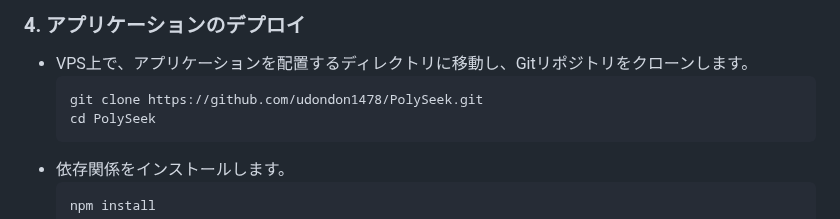
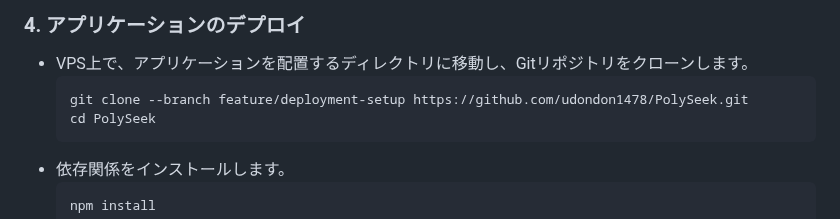
Before and after one commit to udondon1478/Project-PS, a Markdown page: plan/deployment_plan.md, the part around the change. Drawn GitHub-style.

Commit message:
docs: クローンコマンドのブランチを変更 :books:

````diff
--- a/plan/deployment_plan.md
+++ b/plan/deployment_plan.md
@@ -92,7 +92,7 @@ graph TD
 
 *   VPS上で、アプリケーションを配置するディレクトリに移動し、Gitリポジトリをクローンします。
     ```bash
-    git clone https://github.com/udondon1478/PolySeek.git
+    git clone --branch feature/deployment-setup https://github.com/udondon1478/PolySeek.git
     cd PolySeek
     ```
 *   依存関係をインストールします。
````
